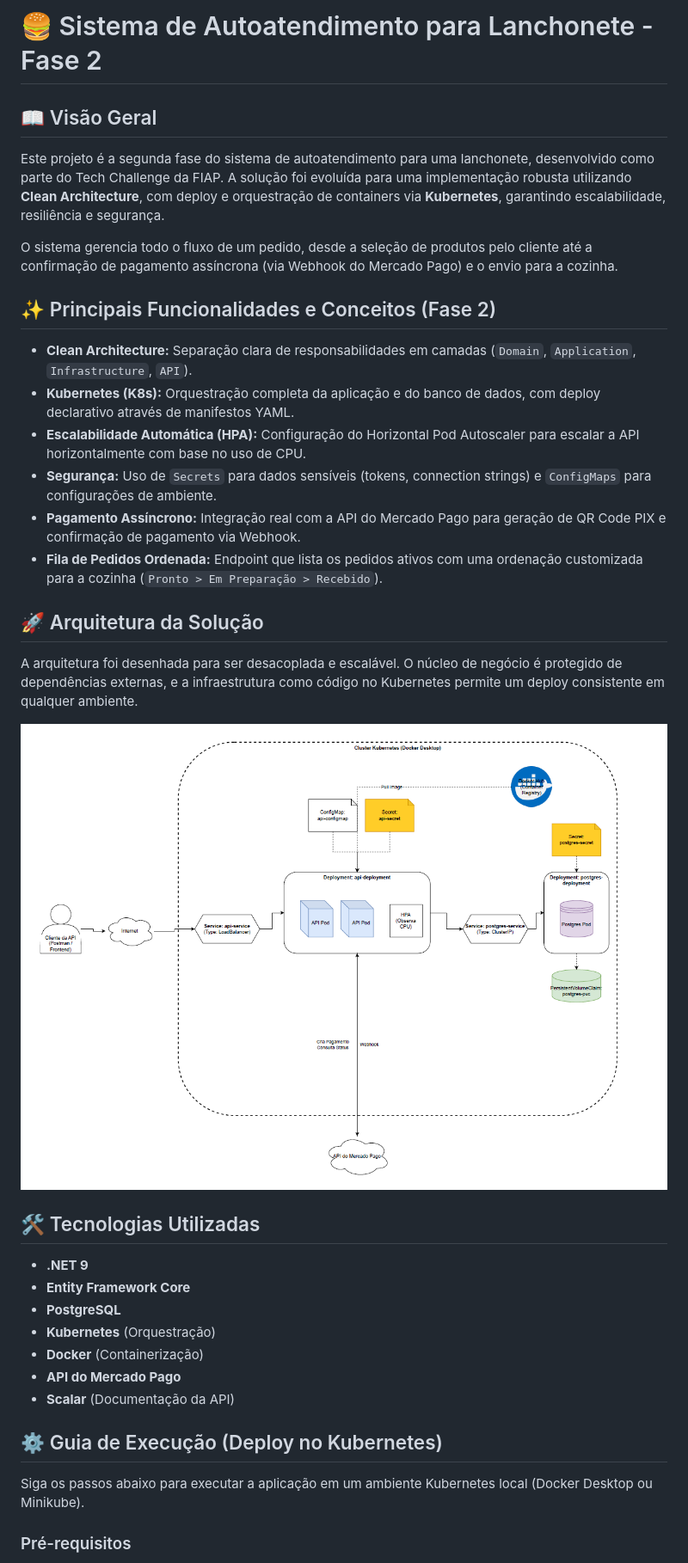
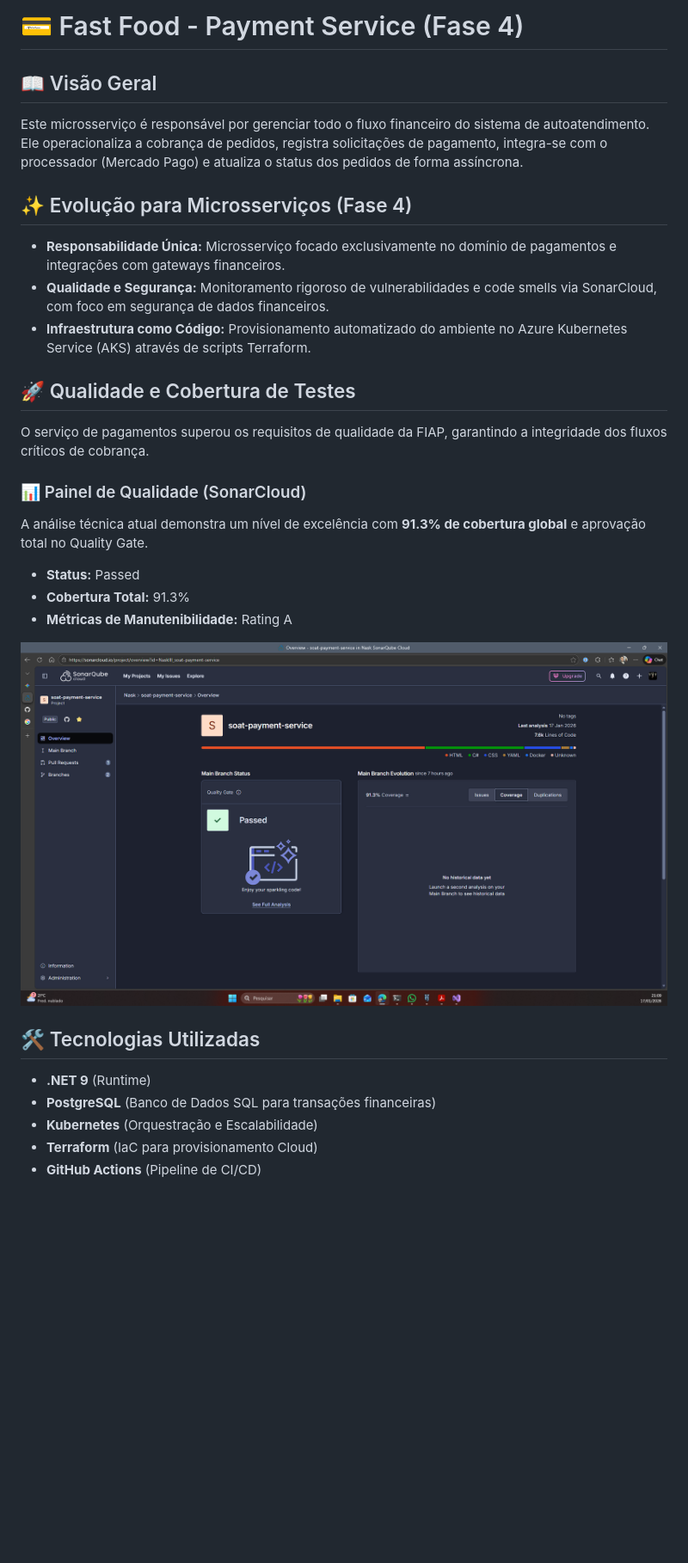
Before and after one commit to NaskIII/soat-payment-service, a Markdown page: README.md, the part around the change printed below. Shown: that part at 86% size. Rendered like a GitHub page; pictures changed too: image.png; blank space fills up the shorter version.

Commit message:
Implementa readme

```diff
--- a/README.md
+++ b/README.md
@@ -1,39 +1,29 @@
-# 🍔 Sistema de Autoatendimento para Lanchonete - Fase 2
+# 💳 Fast Food - Payment Service (Fase 4)
 
 ## 📖 Visão Geral
+Este microsserviço é responsável por gerenciar todo o fluxo financeiro do sistema de autoatendimento. Ele operacionaliza a cobrança de pedidos, registra solicitações de pagamento, integra-se com o processador (Mercado Pago) e atualiza o status dos pedidos de forma assíncrona.
 
-Este projeto é a segunda fase do sistema de autoatendimento para uma lanchonete, desenvolvido como parte do Tech Challenge da FIAP. A solução foi evoluída para uma implementação robusta utilizando **Clean Architecture**, com deploy e orquestração de containers via **Kubernetes**, garantindo escalabilidade, resiliência e segurança.
+## ✨ Evolução para Microsserviços (Fase 4)
+* **Responsabilidade Única:** Microsserviço focado exclusivamente no domínio de pagamentos e integrações com gateways financeiros.
+* **Qualidade e Segurança:** Monitoramento rigoroso de vulnerabilidades e code smells via SonarCloud, com foco em segurança de dados financeiros.
+* **Infraestrutura como Código:** Provisionamento automatizado do ambiente no Azure Kubernetes Service (AKS) através de scripts Terraform.
 
-O sistema gerencia todo o fluxo de um pedido, desde a seleção de produtos pelo cliente até a confirmação de pagamento assíncrona (via Webhook do Mercado Pago) e o envio para a cozinha.
+## 🚀 Qualidade e Cobertura de Testes
+O serviço de pagamentos superou os requisitos de qualidade da FIAP, garantindo a integridade dos fluxos críticos de cobrança.
 
-## ✨ Principais Funcionalidades e Conceitos (Fase 2)
+### 📊 Painel de Qualidade (SonarCloud)
+A análise técnica atual demonstra um nível de excelência com **91.3% de cobertura global** e aprovação total no Quality Gate.
 
-* **Clean Architecture:** Separação clara de responsabilidades em camadas (`Domain`, `Application`, `Infrastructure`, `API`).
-* **Kubernetes (K8s):** Orquestração completa da aplicação e do banco de dados, com deploy declarativo através de manifestos YAML.
-* **Escalabilidade Automática (HPA):** Configuração do Horizontal Pod Autoscaler para escalar a API horizontalmente com base no uso de CPU.
-* **Segurança:** Uso de `Secrets` para dados sensíveis (tokens, connection strings) e `ConfigMaps` para configurações de ambiente.
-* **Pagamento Assíncrono:** Integração real com a API do Mercado Pago para geração de QR Code PIX e confirmação de pagamento via Webhook.
-* **Fila de Pedidos Ordenada:** Endpoint que lista os pedidos ativos com uma ordenação customizada para a cozinha (`Pronto > Em Preparação > Recebido`).
+* **Status:** Passed
+* **Cobertura Total:** 91.3%
+* **Métricas de Manutenibilidade:** Rating A
 
-## 🚀 Arquitetura da Solução
-
-A arquitetura foi desenhada para ser desacoplada e escalável. O núcleo de negócio é protegido de dependências externas, e a infraestrutura como código no Kubernetes permite um deploy consistente em qualquer ambiente.
-
-![Arquitetura da Solução](image.png)
+![Status SonarCloud Payment](image.png)
 
 ## 🛠️ Tecnologias Utilizadas
+* **.NET 9** (Runtime)
+* **PostgreSQL** (Banco de Dados SQL para transações financeiras)
+* **Kubernetes** (Orquestração e Escalabilidade)
+* **Terraform** (IaC para provisionamento Cloud)
+* **GitHub Actions** (Pipeline de CI/CD)
 
-* **.NET 9**
-* **Entity Framework Core**
-* **PostgreSQL**
-* **Kubernetes** (Orquestração)
-* **Docker** (Containerização)
-* **API do Mercado Pago**
-* **Scalar** (Documentação da API)
-
-## ⚙️ Guia de Execução (Deploy no Kubernetes)
-
-Siga os passos abaixo para executar a aplicação em um ambiente Kubernetes local (Docker Desktop ou Minikube).
-
-### Pré-requisitos
-
```
Also changed, not shown: other parts of README.md (+5 -64 lines), 1 other file.
